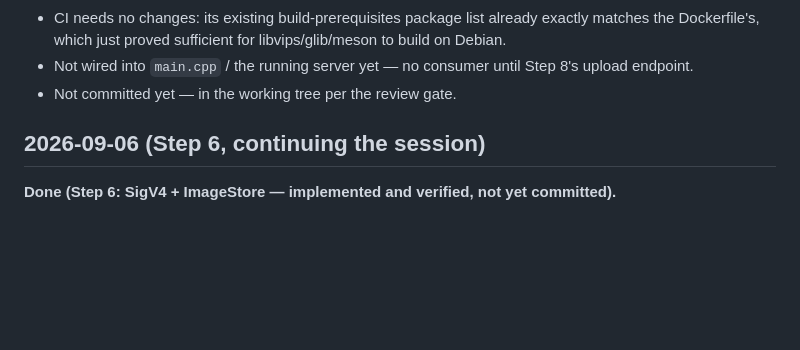
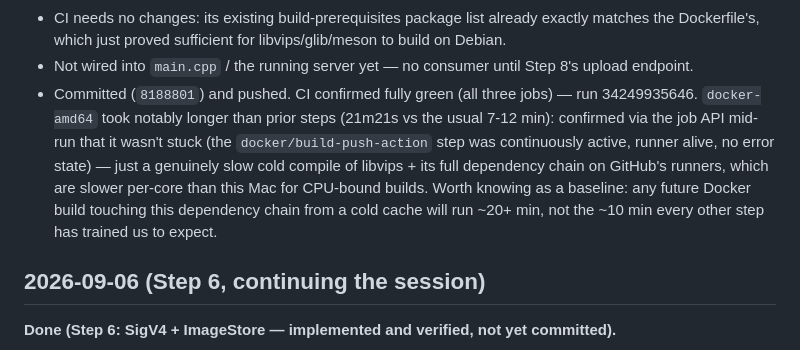
Before and after one commit to dqna64/receipt-scanner, a Markdown page: log.md, the part around the change. Rendered like a GitHub page; blank space fills up the shorter version.

Commit message:
Log: Step 7 CI confirmed green (all three jobs)
Co-Authored-By: Claude Sonnet 5 <noreply@anthropic.com>
Claude-Session: https://claude.ai/code/session_01GXdH5AoV6CjkpmZx7Tceqs

```diff
--- a/log.md
+++ b/log.md
@@ -41,7 +41,7 @@ A context-compaction continuation gets a NEW session id — the 2026-07-11 row c
 - Docker image rebuilt for Linux (fresh libvips compile there too, ~12.5 min, same dependency chain) — verified via `ldd` that the binary still links only standard system libs (libvips statically linked in, same static-linking behavior confirmed for every other vcpkg dependency since Step 2); full Compose stack brought up and health-checked through Caddy.
 - CI needs no changes: its existing build-prerequisites package list already exactly matches the Dockerfile's, which just proved sufficient for libvips/glib/meson to build on Debian.
 - Not wired into `main.cpp` / the running server yet — no consumer until Step 8's upload endpoint.
-- Not committed yet — in the working tree per the review gate.
+- Committed (`8188801`) and pushed. CI confirmed fully green (all three jobs) — run 34249935646. `docker-amd64` took notably longer than prior steps (21m21s vs the usual 7-12 min): confirmed via the job API mid-run that it wasn't stuck (the `docker/build-push-action` step was continuously active, runner alive, no error state) — just a genuinely slow cold compile of libvips + its full dependency chain on GitHub's runners, which are slower per-core than this Mac for CPU-bound builds. Worth knowing as a baseline: any future Docker build touching this dependency chain from a cold cache will run ~20+ min, not the ~10 min every other step has trained us to expect.
 
 ## 2026-09-06 (Step 6, continuing the session)
 
```
